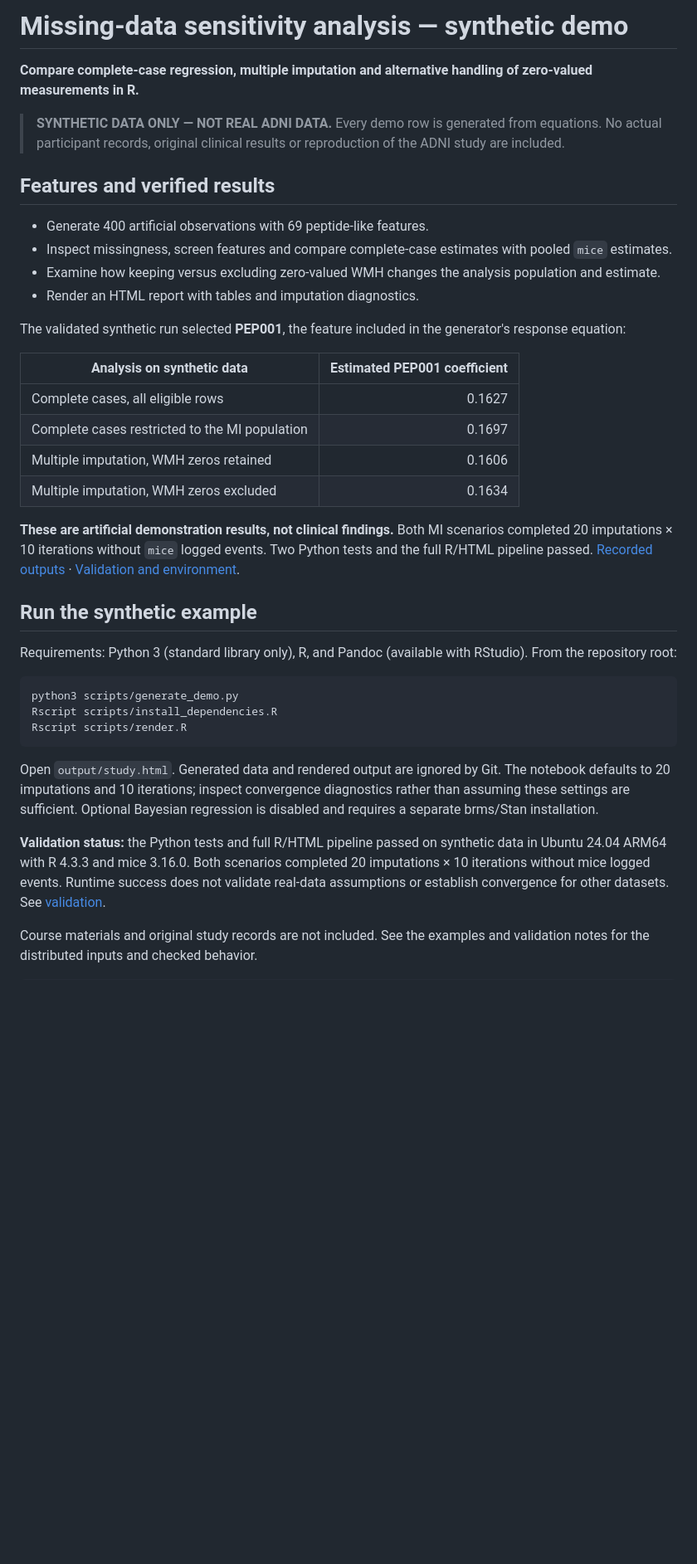
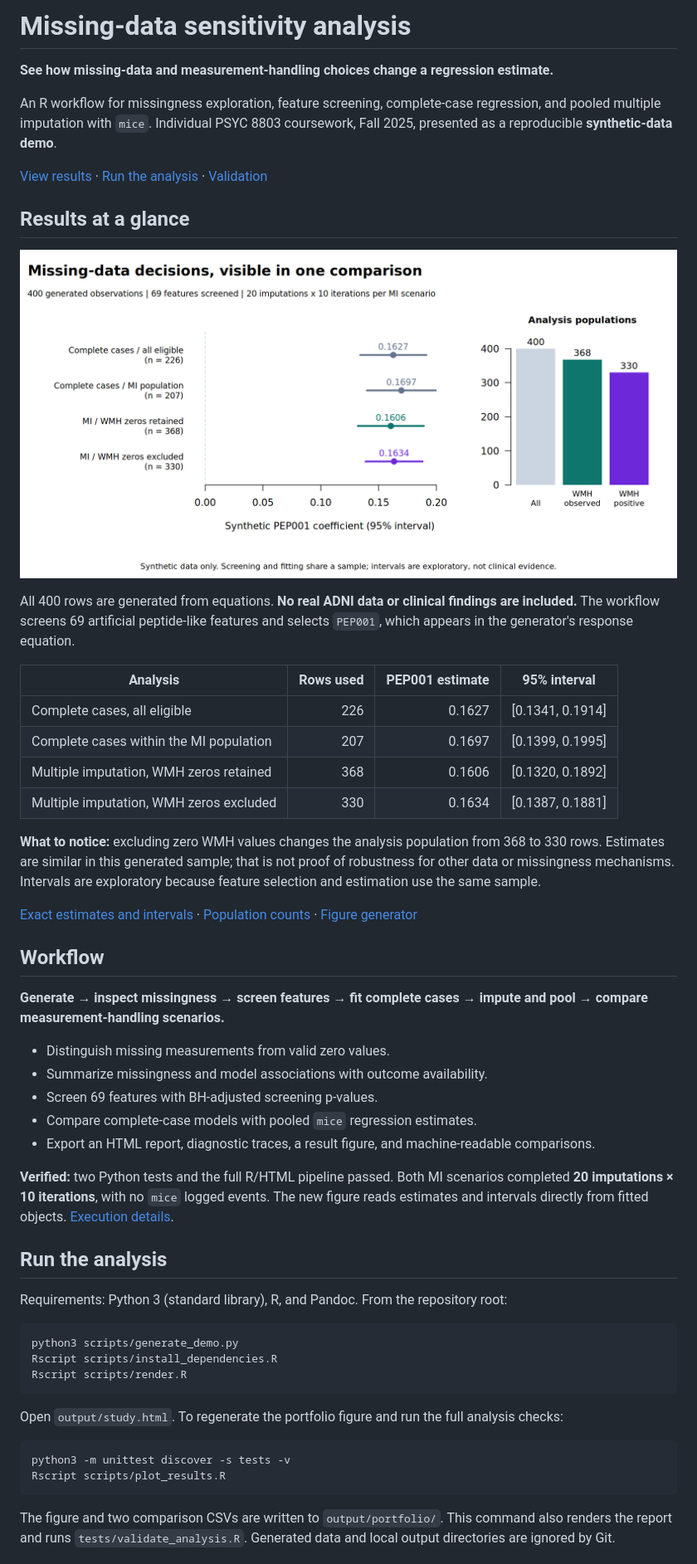
Before and after one commit to hayannacho/missing-data-sensitivity-analysis, a Markdown page: README.md, the part around one of its changes. Shown at 83% size. Rendered like a GitHub page; pictures changed too: docs/assets/sensitivity-results.png (added); blank space fills up the shorter version.

Commit message:
Clarify README and add reproducible result figures

````diff
--- a/README.md
+++ b/README.md
@@ -1,40 +1,56 @@
-# Missing-data sensitivity analysis — synthetic demo
+# Missing-data sensitivity analysis
 
-**Compare complete-case regression, multiple imputation and alternative handling of zero-valued measurements in R.**
+**See how missing-data and measurement-handling choices change a regression estimate.**
 
-> **SYNTHETIC DATA ONLY — NOT REAL ADNI DATA.** Every demo row is generated from equations. No actual participant records, original clinical results or reproduction of the ADNI study are included.
+An R workflow for missingness exploration, feature screening, complete-case regression, and pooled multiple imputation with `mice`. Individual PSYC 8803 coursework, Fall 2025, presented as a reproducible **synthetic-data demo**.
 
-## Features and verified results
+[View results](#results-at-a-glance) · [Run the analysis](#run-the-analysis) · [Validation](docs/VALIDATION.md)
 
-- Generate 400 artificial observations with 69 peptide-like features.
-- Inspect missingness, screen features and compare complete-case estimates with pooled `mice` estimates.
-- Examine how keeping versus excluding zero-valued WMH changes the analysis population and estimate.
-- Render an HTML report with tables and imputation diagnostics.
+## Results at a glance
 
-The validated synthetic run selected **PEP001**, the feature included in the generator's response equation:
+![Synthetic coefficient estimates with 95 percent intervals and analysis population sizes](docs/assets/sensitivity-results.png)
 
-| Analysis on synthetic data | Estimated PEP001 coefficient |
-| --- | ---: |
-| Complete cases, all eligible rows | 0.1627 |
-| Complete cases restricted to the MI population | 0.1697 |
-| Multiple imputation, WMH zeros retained | 0.1606 |
-| Multiple imputation, WMH zeros excluded | 0.1634 |
+All 400 rows are generated from equations. **No real ADNI data or clinical findings are included.** The workflow screens 69 artificial peptide-like features and selects `PEP001`, which appears in the generator's response equation.
 
-**These are artificial demonstration results, not clinical findings.** Both MI scenarios completed 20 imputations × 10 iterations without `mice` logged events. Two Python tests and the full R/HTML pipeline passed. [Recorded outputs](docs/synthetic-validation-results.txt) · [Validation and environment](docs/VALIDATION.md).
+| Analysis | Rows used | PEP001 estimate | 95% interval |
+|---|---:|---:|---|
+| Complete cases, all eligible | 226 | 0.1627 | [0.1341, 0.1914] |
+| Complete cases within the MI population | 207 | 0.1697 | [0.1399, 0.1995] |
+| Multiple imputation, WMH zeros retained | 368 | 0.1606 | [0.1320, 0.1892] |
+| Multiple imputation, WMH zeros excluded | 330 | 0.1634 | [0.1387, 0.1881] |
 
-## Run the synthetic example
+**What to notice:** excluding zero WMH values changes the analysis population from 368 to 330 rows. Estimates are similar in this generated sample; that is not proof of robustness for other data or missingness mechanisms. Intervals are exploratory because feature selection and estimation use the same sample.
 
-Requirements: Python 3 (standard library only), R, and Pandoc (available with RStudio). From the repository root:
+[Exact estimates and intervals](docs/demo/coefficient-comparison.csv) · [Population counts](docs/demo/analysis-populations.csv) · [Figure generator](scripts/plot_results.R)
 
-```sh
+## Workflow
+
+**Generate → inspect missingness → screen features → fit complete cases → impute and pool → compare measurement-handling scenarios.**
+
+- Distinguish missing measurements from valid zero values.
+- Summarize missingness and model associations with outcome availability.
+- Screen 69 features with BH-adjusted screening p-values.
+- Compare complete-case models with pooled `mice` regression estimates.
+- Export an HTML report, diagnostic traces, a result figure, and machine-readable comparisons.
+
+**Verified:** two Python tests and the full R/HTML pipeline passed. Both MI scenarios completed **20 imputations × 10 iterations**, with no `mice` logged events. The new figure reads estimates and intervals directly from fitted objects. [Execution details](docs/VALIDATION.md).
+
+## Run the analysis
+
+Requirements: Python 3 (standard library), R, and Pandoc. From the repository root:
+
+```bash
 python3 scripts/generate_demo.py
 Rscript scripts/install_dependencies.R
 Rscript scripts/render.R
 ```
 
-Open `output/study.html`. Generated data and rendered output are ignored by Git. The notebook defaults to 20 imputations and 10 iterations; inspect convergence diagnostics rather than assuming these settings are sufficient. Optional Bayesian regression is disabled and requires a separate brms/Stan installation.
+Open `output/study.html`. To regenerate the portfolio figure and run the full analysis checks:
 
-**Validation status:** the Python tests and full R/HTML pipeline passed on synthetic data in Ubuntu 24.04 ARM64 with R 4.3.3 and mice 3.16.0. Both scenarios completed 20 imputations × 10 iterations without mice logged events. Runtime success does not validate real-data assumptions or establish convergence for other datasets. See [validation](docs/VALIDATION.md).
+```bash
+python3 -m unittest discover -s tests -v
+Rscript scripts/plot_results.R
+```
 
-Course materials and original study records are not included. See the examples and validation notes for the distributed inputs and checked behavior.
+The figure and two comparison CSVs are written to `output/portfolio/`. This command also renders the report and runs `tests/validate_analysis.R`. Generated data and local output directories are ignored by Git.
 
````
Also changed, not shown: other parts of README.md (+21 -44 lines), docs/VALIDATION.md (+8 -0 lines), 3 other files.
